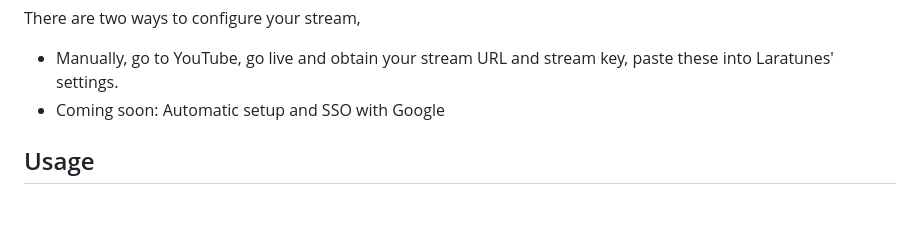
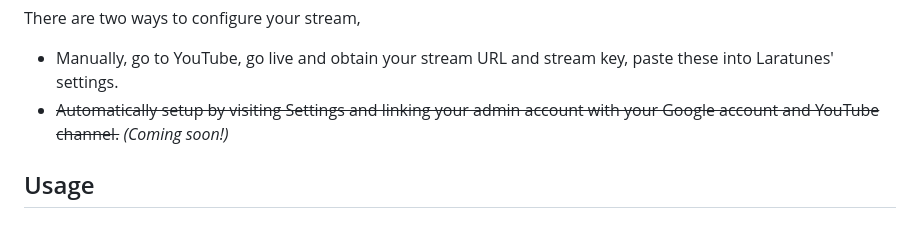
Before and after one commit to PerryRylance/laratunes, a Markdown page: README.md, the part around the change. Drawn GitHub-style.

```diff
--- a/README.md
+++ b/README.md
@@ -73,7 +73,7 @@ Your stream cannot start until you have some tracks to play.
 There are two ways to configure your stream,
 
 - Manually, go to YouTube, go live and obtain your stream URL and stream key, paste these into Laratunes' settings.
-- Coming soon: Automatic setup and SSO with Google
+- ~~Automatically setup by visiting Settings and linking your admin account with your Google account and YouTube channel.~~ _(Coming soon!)_
 
 ## Usage
 
```
